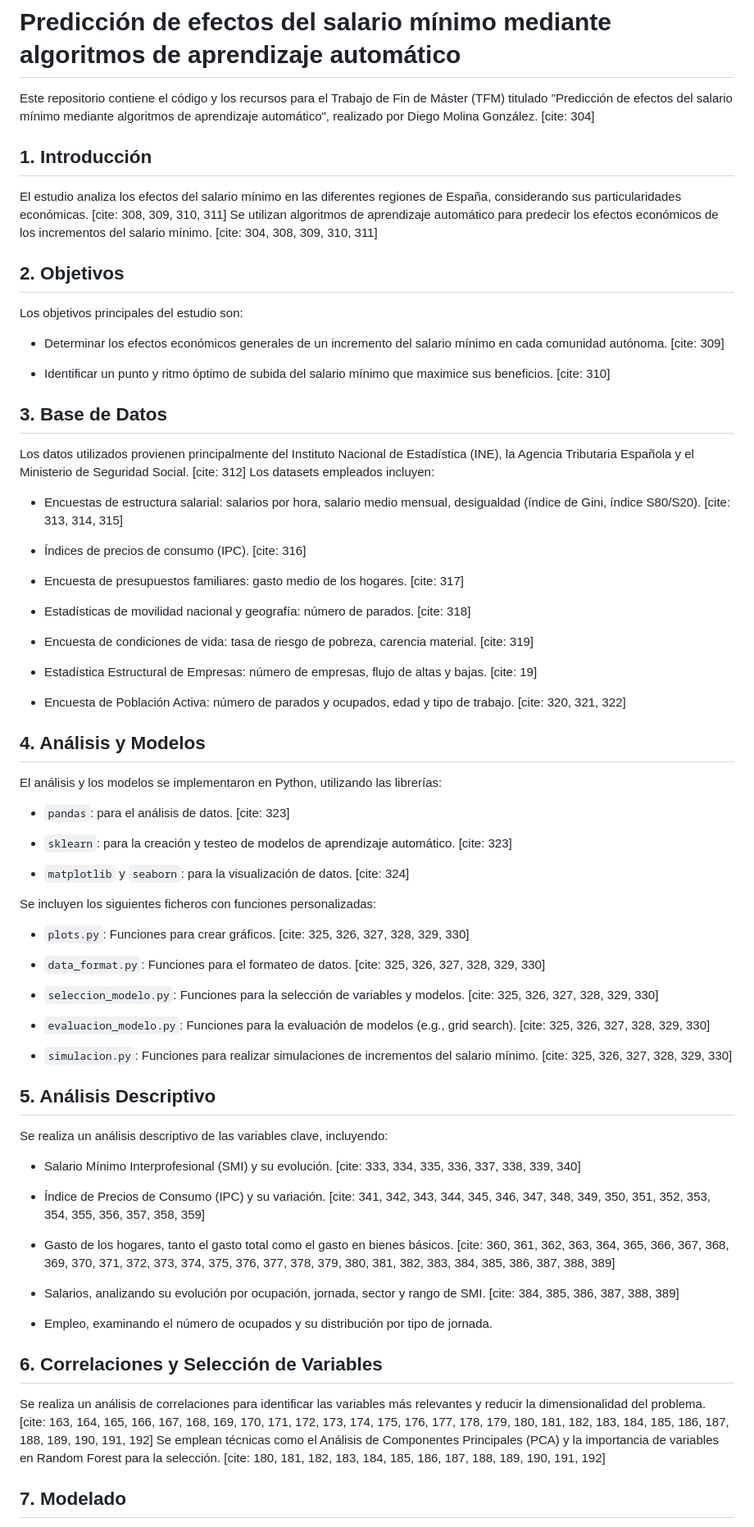
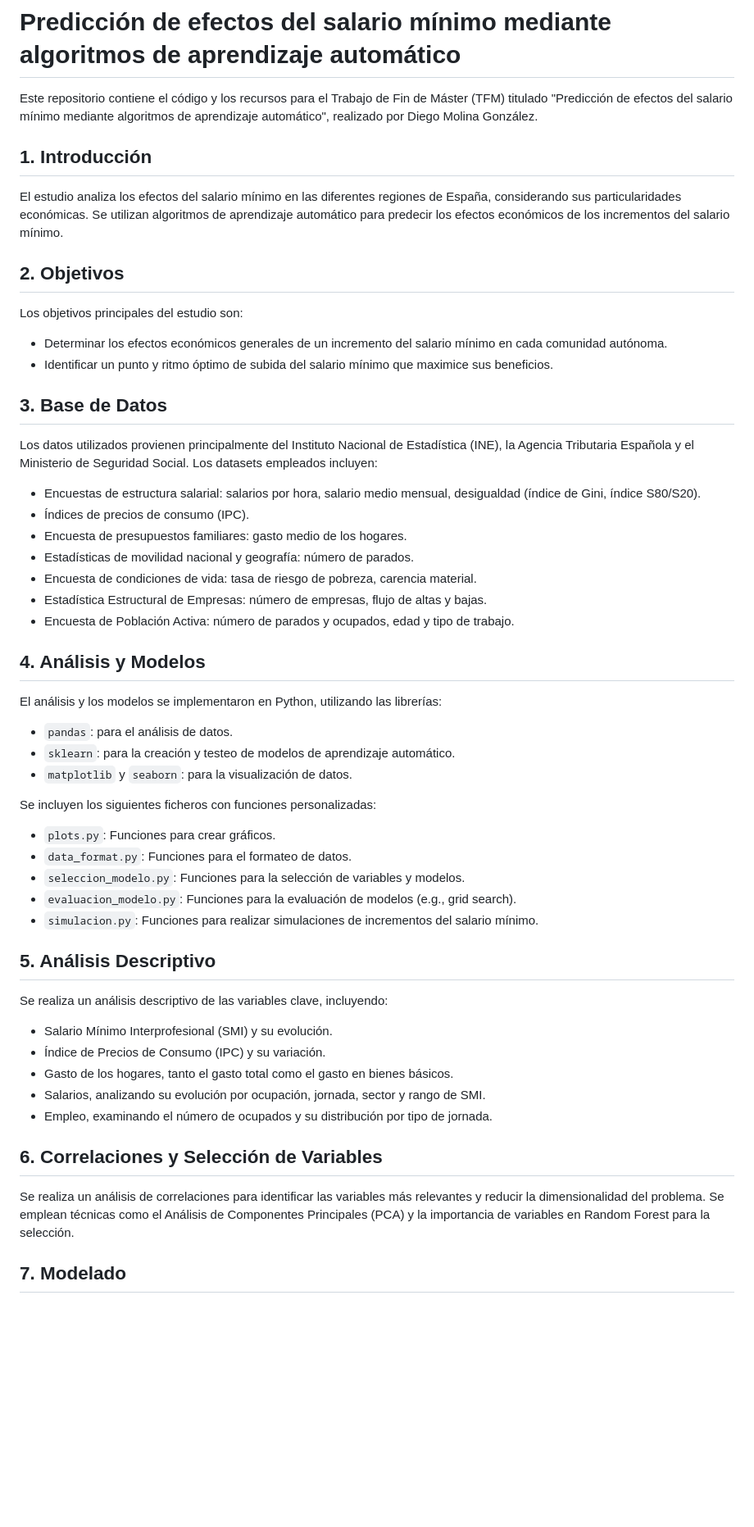
Before and after one commit to Dmolina2132/Impacto_SMI, a Markdown page: README.md, the part around one of its changes. Shown at 82% size. GitHub-like rendering; blank space fills up the shorter version.

```diff
--- a/README.md
+++ b/README.md
@@ -1,76 +1,59 @@
 # Predicción de efectos del salario mínimo mediante algoritmos de aprendizaje automático
 
-Este repositorio contiene el código y los recursos para el Trabajo de Fin de Máster (TFM) titulado "Predicción de efectos del salario mínimo mediante algoritmos de aprendizaje automático", realizado por Diego Molina González. [cite: 304]
+Este repositorio contiene el código y los recursos para el Trabajo de Fin de Máster (TFM) titulado "Predicción de efectos del salario mínimo mediante algoritmos de aprendizaje automático", realizado por Diego Molina González.
 
 ## 1. Introducción
 
-El estudio analiza los efectos del salario mínimo en las diferentes regiones de España, considerando sus particularidades económicas. [cite: 308, 309, 310, 311] Se utilizan algoritmos de aprendizaje automático para predecir los efectos económicos de los incrementos del salario mínimo. [cite: 304, 308, 309, 310, 311]
+El estudio analiza los efectos del salario mínimo en las diferentes regiones de España, considerando sus particularidades económicas. Se utilizan algoritmos de aprendizaje automático para predecir los efectos económicos de los incrementos del salario mínimo.
 
 ## 2. Objetivos
 
 Los objetivos principales del estudio son:
 
-* Determinar los efectos económicos generales de un incremento del salario mínimo en cada comunidad autónoma. [cite: 309]
-
-* Identificar un punto y ritmo óptimo de subida del salario mínimo que maximice sus beneficios. [cite: 310]
+* Determinar los efectos económicos generales de un incremento del salario mínimo en cada comunidad autónoma.
+* Identificar un punto y ritmo óptimo de subida del salario mínimo que maximice sus beneficios.
 
 ## 3. Base de Datos
 
-Los datos utilizados provienen principalmente del Instituto Nacional de Estadística (INE), la Agencia Tributaria Española y el Ministerio de Seguridad Social. [cite: 312] Los datasets empleados incluyen:
+Los datos utilizados provienen principalmente del Instituto Nacional de Estadística (INE), la Agencia Tributaria Española y el Ministerio de Seguridad Social. Los datasets empleados incluyen:
 
-* Encuestas de estructura salarial: salarios por hora, salario medio mensual, desigualdad (índice de Gini, índice S80/S20). [cite: 313, 314, 315]
-
-* Índices de precios de consumo (IPC). [cite: 316]
-
-* Encuesta de presupuestos familiares: gasto medio de los hogares. [cite: 317]
-
-* Estadísticas de movilidad nacional y geografía: número de parados. [cite: 318]
-
-* Encuesta de condiciones de vida: tasa de riesgo de pobreza, carencia material. [cite: 319]
-
-* Estadística Estructural de Empresas: número de empresas, flujo de altas y bajas. [cite: 19]
-
-* Encuesta de Población Activa: número de parados y ocupados, edad y tipo de trabajo. [cite: 320, 321, 322]
+* Encuestas de estructura salarial: salarios por hora, salario medio mensual, desigualdad (índice de Gini, índice S80/S20).
+* Índices de precios de consumo (IPC).
+* Encuesta de presupuestos familiares: gasto medio de los hogares.
+* Estadísticas de movilidad nacional y geografía: número de parados.
+* Encuesta de condiciones de vida: tasa de riesgo de pobreza, carencia material.
+* Estadística Estructural de Empresas: número de empresas, flujo de altas y bajas.
+* Encuesta de Población Activa: número de parados y ocupados, edad y tipo de trabajo.
 
 ## 4. Análisis y Modelos
 
 El análisis y los modelos se implementaron en Python, utilizando las librerías:
 
-* `pandas`: para el análisis de datos. [cite: 323]
-
-* `sklearn`: para la creación y testeo de modelos de aprendizaje automático. [cite: 323]
-
-* `matplotlib` y `seaborn`: para la visualización de datos. [cite: 324]
+* `pandas`: para el análisis de datos.
+* `sklearn`: para la creación y testeo de modelos de aprendizaje automático.
+* `matplotlib` y `seaborn`: para la visualización de datos.
 
 Se incluyen los siguientes ficheros con funciones personalizadas:
 
-* `plots.py`: Funciones para crear gráficos. [cite: 325, 326, 327, 328, 329, 330]
-
-* `data_format.py`: Funciones para el formateo de datos. [cite: 325, 326, 327, 328, 329, 330]
-
-* `seleccion_modelo.py`: Funciones para la selección de variables y modelos. [cite: 325, 326, 327, 328, 329, 330]
-
-* `evaluacion_modelo.py`: Funciones para la evaluación de modelos (e.g., grid search). [cite: 325, 326, 327, 328, 329, 330]
-
-* `simulacion.py`: Funciones para realizar simulaciones de incrementos del salario mínimo. [cite: 325, 326, 327, 328, 329, 330]
+* `plots.py`: Funciones para crear gráficos.
+* `data_format.py`: Funciones para el formateo de datos.
+* `seleccion_modelo.py`: Funciones para la selección de variables y modelos.
+* `evaluacion_modelo.py`: Funciones para la evaluación de modelos (e.g., grid search).
+* `simulacion.py`: Funciones para realizar simulaciones de incrementos del salario mínimo.
 
 ## 5. Análisis Descriptivo
 
 Se realiza un análisis descriptivo de las variables clave, incluyendo:
 
-* Salario Mínimo Interprofesional (SMI) y su evolución. [cite: 333, 334, 335, 336, 337, 338, 339, 340]
-
-* Índice de Precios de Consumo (IPC) y su variación. [cite: 341, 342, 343, 344, 345, 346, 347, 348, 349, 350, 351, 352, 353, 354, 355, 356, 357, 358, 359]
-
-* Gasto de los hogares, tanto el gasto total como el gasto en bienes básicos. [cite: 360, 361, 362, 363, 364, 365, 366, 367, 368, 369, 370, 371, 372, 373, 374, 375, 376, 377, 378, 379, 380, 381, 382, 383, 384, 385, 386, 387, 388, 389]
-
-* Salarios, analizando su evolución por ocupación, jornada, sector y rango de SMI. [cite: 384, 385, 386, 387, 388, 389]
-
+* Salario Mínimo Interprofesional (SMI) y su evolución.
+* Índice de Precios de Consumo (IPC) y su variación.
+* Gasto de los hogares, tanto el gasto total como el gasto en bienes básicos.
+* Salarios, analizando su evolución por ocupación, jornada, sector y rango de SMI.
 * Empleo, examinando el número de ocupados y su distribución por tipo de jornada.
 
 ## 6. Correlaciones y Selección de Variables
 
-Se realiza un análisis de correlaciones para identificar las variables más relevantes y reducir la dimensionalidad del problema. [cite: 163, 164, 165, 166, 167, 168, 169, 170, 171, 172, 173, 174, 175, 176, 177, 178, 179, 180, 181, 182, 183, 184, 185, 186, 187, 188, 189, 190, 191, 192] Se emplean técnicas como el Análisis de Componentes Principales (PCA) y la importancia de variables en Random Forest para la selección. [cite: 180, 181, 182, 183, 184, 185, 186, 187, 188, 189, 190, 191, 192]
+Se realiza un análisis de correlaciones para identificar las variables más relevantes y reducir la dimensionalidad del problema. Se emplean técnicas como el Análisis de Componentes Principales (PCA) y la importancia de variables en Random Forest para la selección.
 
 ## 7. Modelado
 
```
Also changed, not shown: other parts of README.md (+3 -3 lines).
